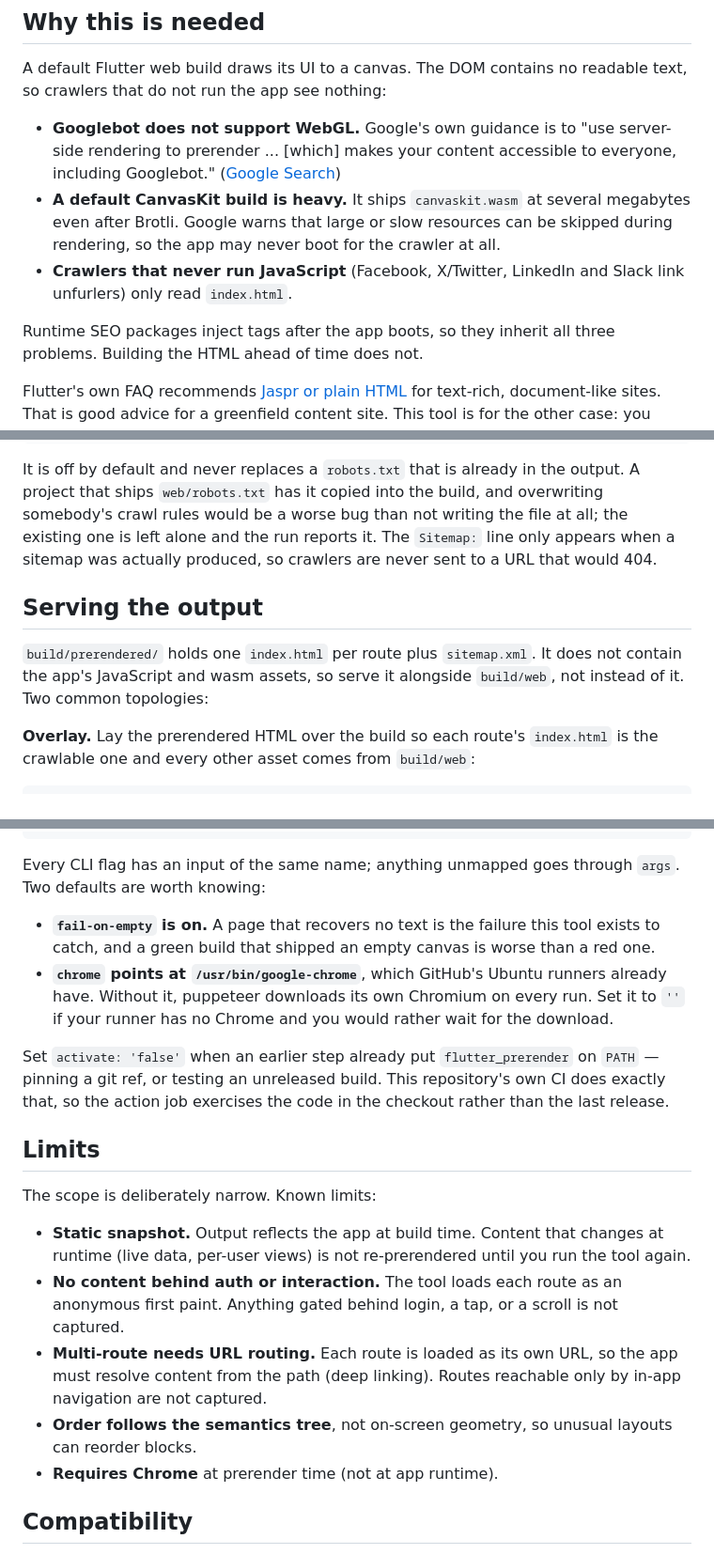
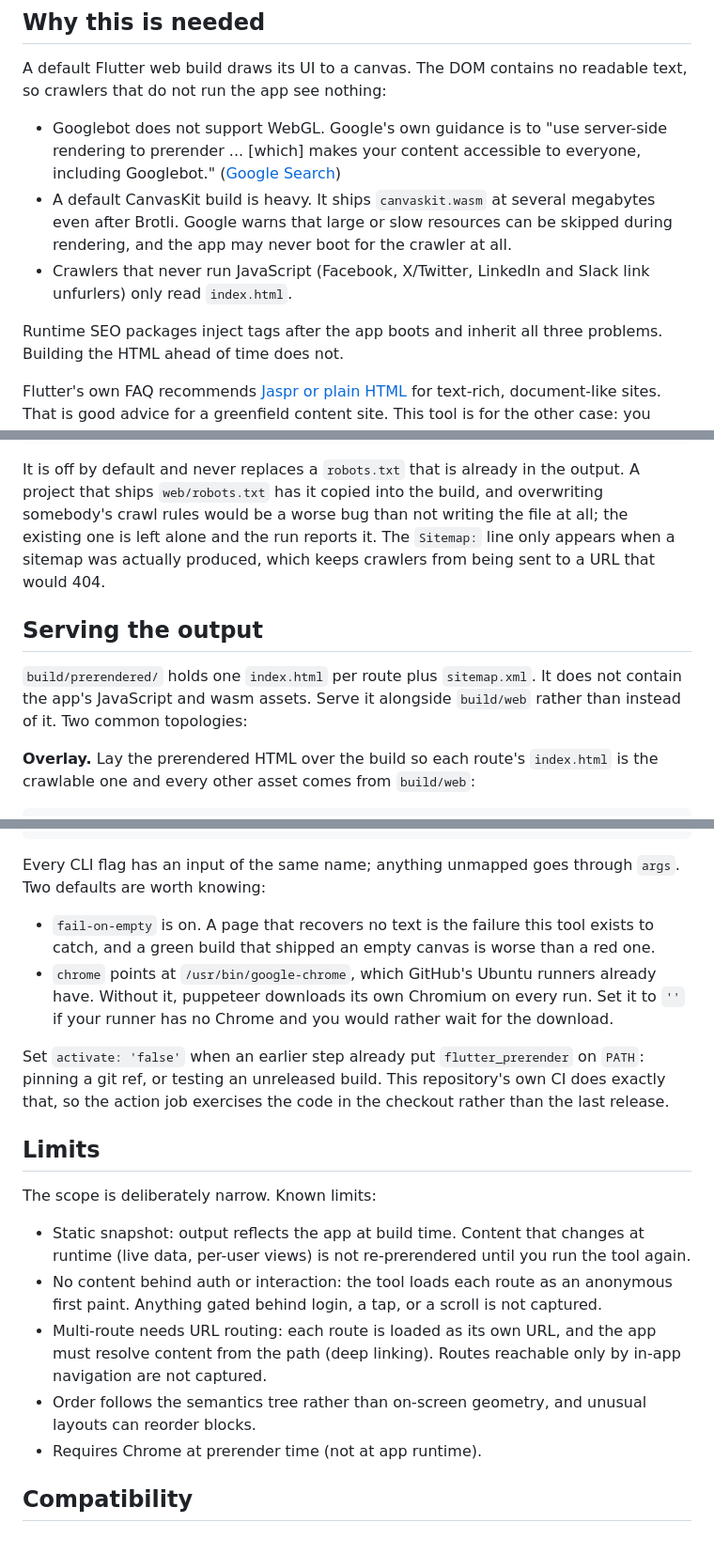
Before and after one commit to Yusufihsangorgel/flutter_prerender, a Markdown page: README.md, 3 parts joined by grey strips. Shown at 94% size. GitHub-like rendering.

Commit message:
Clear the writing tells the standing rule catches
Meaning-preserving rewording in the README and CHANGELOG: comma-plus-so splits
into two sentences, em-dashes become commas or parentheses.

```diff
--- a/README.md
+++ b/README.md
@@ -61,16 +61,16 @@ canvas/WebGL content][google-webgl], applied to Flutter web as a build step.
 A default Flutter web build draws its UI to a canvas. The DOM contains no
 readable text, so crawlers that do not run the app see nothing:
 
-- **Googlebot does not support WebGL.** Google's own guidance is to
+- Googlebot does not support WebGL. Google's own guidance is to
   "use server-side rendering to prerender ... [which] makes your content
   accessible to everyone, including Googlebot." ([Google Search][google-webgl])
-- **A default CanvasKit build is heavy.** It ships `canvaskit.wasm` at several
+- A default CanvasKit build is heavy. It ships `canvaskit.wasm` at several
   megabytes even after Brotli. Google warns that large or slow resources can be
-  skipped during rendering, so the app may never boot for the crawler at all.
-- **Crawlers that never run JavaScript** (Facebook, X/Twitter, LinkedIn and
+  skipped during rendering, and the app may never boot for the crawler at all.
+- Crawlers that never run JavaScript (Facebook, X/Twitter, LinkedIn and
   Slack link unfurlers) only read `index.html`.
 
-Runtime SEO packages inject tags after the app boots, so they inherit all three
+Runtime SEO packages inject tags after the app boots and inherit all three
 problems. Building the HTML ahead of time does not.
 
 Flutter's own FAQ recommends [Jaspr or plain HTML][flutter-faq] for text-rich,
@@ -170,14 +170,14 @@ It is off by default and never replaces a `robots.txt` that is already in the
 output. A project that ships `web/robots.txt` has it copied into the build, and
 overwriting somebody's crawl rules would be a worse bug than not writing the
 file at all; the existing one is left alone and the run reports it. The
-`Sitemap:` line only appears when a sitemap was actually produced, so crawlers
-are never sent to a URL that would 404.
+`Sitemap:` line only appears when a sitemap was actually produced, which keeps
+crawlers from being sent to a URL that would 404.
 
 ## Serving the output
 
 `build/prerendered/` holds one `index.html` per route plus `sitemap.xml`. It
-does not contain the app's JavaScript and wasm assets, so serve it alongside
-`build/web`, not instead of it. Two common topologies:
+does not contain the app's JavaScript and wasm assets. Serve it alongside
+`build/web` rather than instead of it. Two common topologies:
 
 **Overlay.** Lay the prerendered HTML over the build so each route's
 `index.html` is the crawlable one and every other asset comes from `build/web`:
@@ -273,16 +273,16 @@ This repository ships a composite action so it lives in the workflow instead:
 Every CLI flag has an input of the same name; anything unmapped goes through
 `args`. Two defaults are worth knowing:
 
-- **`fail-on-empty` is on.** A page that recovers no text is the failure this
+- `fail-on-empty` is on. A page that recovers no text is the failure this
   tool exists to catch, and a green build that shipped an empty canvas is worse
   than a red one.
-- **`chrome` points at `/usr/bin/google-chrome`**, which GitHub's Ubuntu
+- `chrome` points at `/usr/bin/google-chrome`, which GitHub's Ubuntu
   runners already have. Without it, puppeteer downloads its own Chromium on
   every run. Set it to `''` if your runner has no Chrome and you would rather
   wait for the download.
 
 Set `activate: 'false'` when an earlier step already put `flutter_prerender` on
-`PATH` — pinning a git ref, or testing an unreleased build. This repository's
+`PATH`: pinning a git ref, or testing an unreleased build. This repository's
 own CI does exactly that, so the action job exercises the code in the checkout
 rather than the last release.
 
@@ -290,18 +290,18 @@ rather than the last release.
 
 The scope is deliberately narrow. Known limits:
 
-- **Static snapshot.** Output reflects the app at build time. Content that
+- Static snapshot: output reflects the app at build time. Content that
   changes at runtime (live data, per-user views) is not re-prerendered until
   you run the tool again.
-- **No content behind auth or interaction.** The tool loads each route as an
+- No content behind auth or interaction: the tool loads each route as an
   anonymous first paint. Anything gated behind login, a tap, or a scroll is not
   captured.
-- **Multi-route needs URL routing.** Each route is loaded as its own URL, so
-  the app must resolve content from the path (deep linking). Routes reachable
+- Multi-route needs URL routing: each route is loaded as its own URL, and the
+  app must resolve content from the path (deep linking). Routes reachable
   only by in-app navigation are not captured.
-- **Order follows the semantics tree**, not on-screen geometry, so unusual
+- Order follows the semantics tree rather than on-screen geometry, and unusual
   layouts can reorder blocks.
-- **Requires Chrome** at prerender time (not at app runtime).
+- Requires Chrome at prerender time (not at app runtime).
 
 ## Compatibility
 
```
Also changed, not shown: other parts of README.md (+6 -6 lines), CHANGELOG.md (+8 -8 lines).
